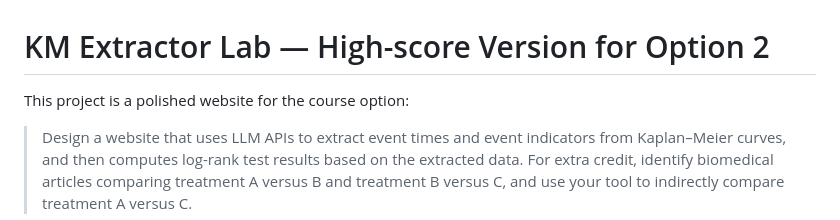
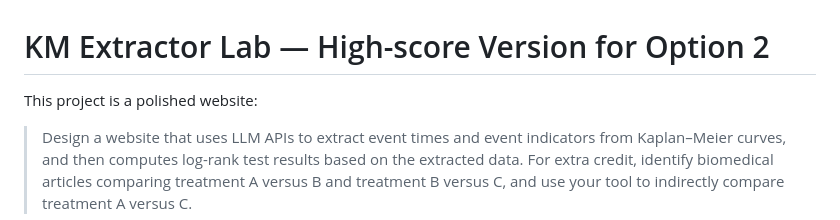
Before and after one commit to Ranxuanli/KM-Extractor-Lab-Extracting-survival-data-from-Kaplan-Meier-curves, a Markdown page: README.md, the part around the change. Rendered like a GitHub page.

Commit message:
Update project description in README.md
Removed 'for the course option' from project description.

```diff
--- a/README.md
+++ b/README.md
@@ -1,6 +1,6 @@
 # KM Extractor Lab — High-score Version for Option 2
 
-This project is a polished website for the course option:
+This project is a polished website:
 
 > Design a website that uses LLM APIs to extract event times and event indicators from Kaplan–Meier curves, and then computes log-rank test results based on the extracted data. For extra credit, identify biomedical articles comparing treatment A versus B and treatment B versus C, and use your tool to indirectly compare treatment A versus C.
 
```
